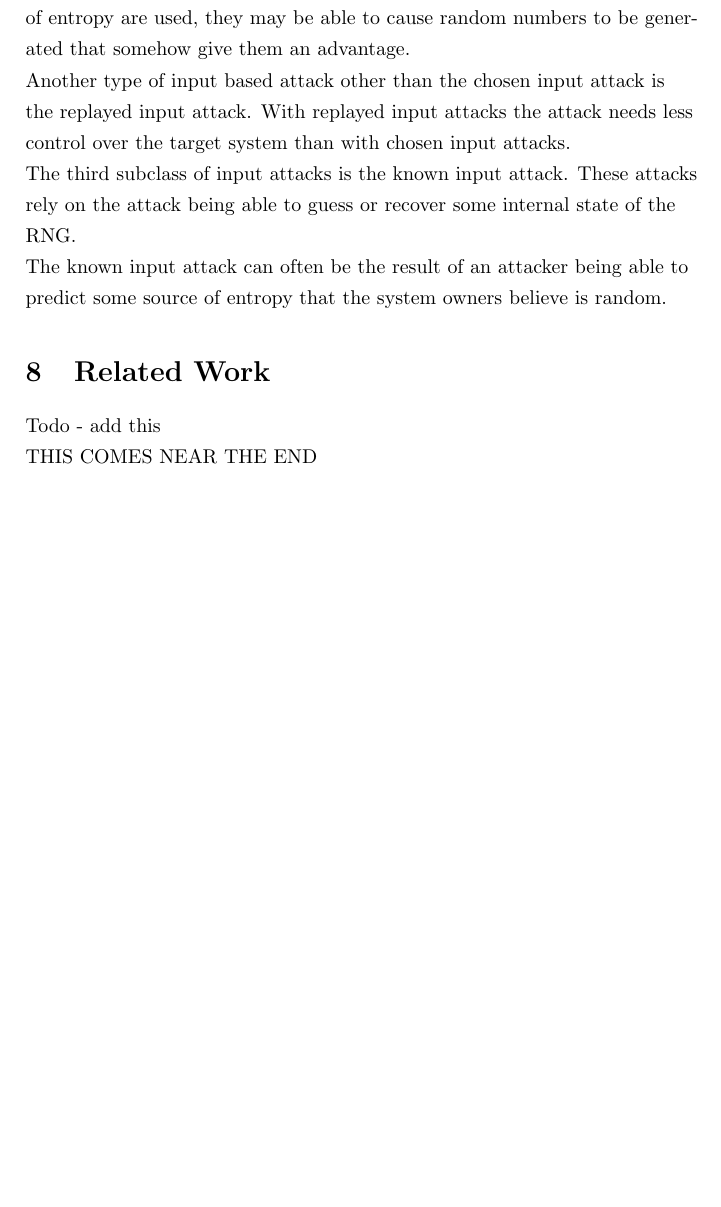
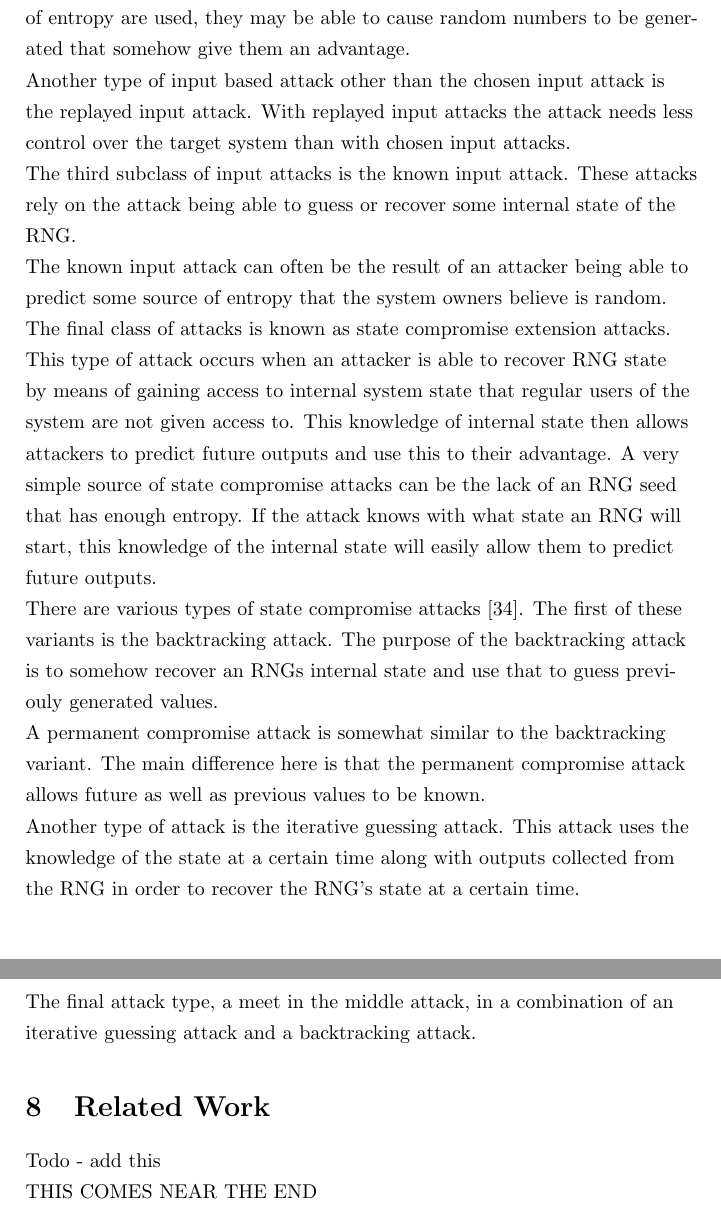
Before and after one commit to stoand/thesis-guessrandom, a LaTeX document (paper/guessrandom.tex): part of page 43 of 44 before the commit and two parts of pages 43 and 44 of 45 after it, the two joined at a grey line, cut so that both start at the same text, the shorter picture padded with empty space. Compiled offline with pdfLaTeX.

Commit message:
breaking_rngs: classes of attacks

```diff
--- a/paper/guessrandom.tex
+++ b/paper/guessrandom.tex
@@ -1617,6 +1617,31 @@
     The known input attack can often be the result of an attacker being able to
     predict some source of entropy that the system owners believe is random.
 
+    The final class of attacks is known as state compromise extension attacks.
+    This type of attack occurs when an attacker is able to recover RNG state
+    by means of gaining access to internal system state that regular users of the system
+    are not given access to. This knowledge of internal state then allows attackers
+    to predict future outputs and use this to their advantage.
+    A very simple source of state compromise attacks can be the lack of an RNG
+    seed that has enough entropy. If the attack knows with what state an RNG
+    will start, this knowledge of the internal state will easily allow them
+    to predict future outputs.
+
+    There are various types of state compromise attacks [34].
+    The first of these variants is the backtracking attack. The purpose
+    of the backtracking attack is to somehow recover an RNGs internal state
+    and use that to guess previouly generated values.
+
+    A permanent compromise attack is somewhat similar to the backtracking variant.
+    The main difference here is that the permanent compromise attack
+    allows future as well as previous values to be known.
+
+    Another type of attack is the iterative guessing attack. This attack uses
+    the knowledge of the state at a certain time along with outputs collected
+    from the RNG in order to recover the RNG's state at a certain time.
+
+    The final attack type, a meet in the middle attack, in a combination
+    of an iterative guessing attack and a backtracking attack.
 
     \section{Related Work}
 
```
